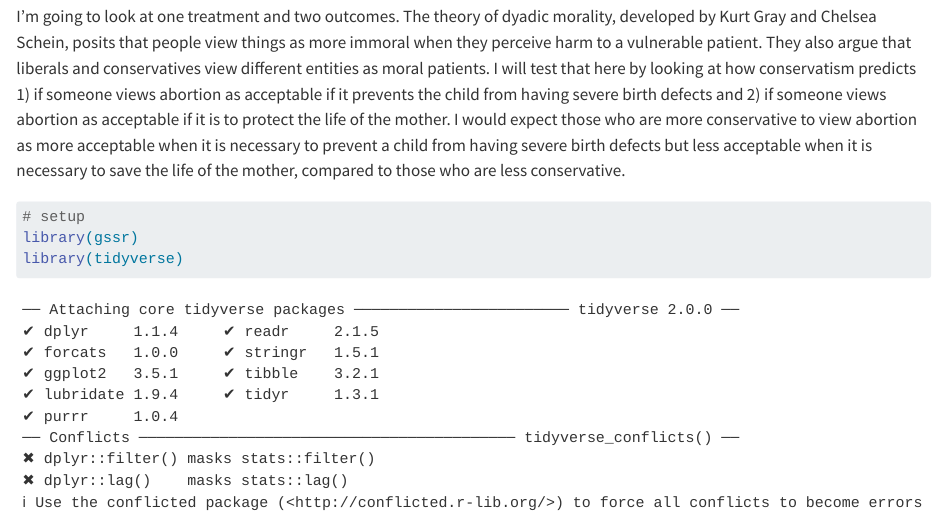
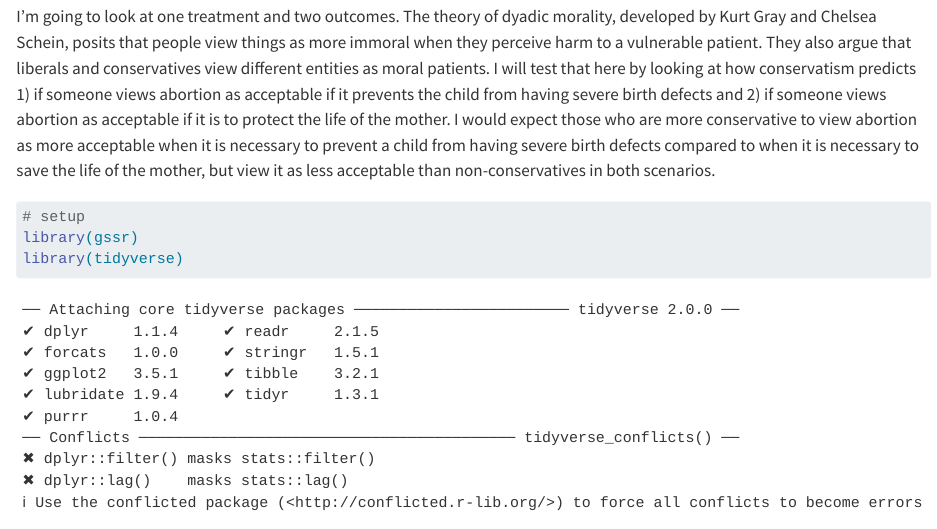
Before and after one commit to dprreich/SOC723, a Quarto document (HW9/HW9.qmd): the page in a window 1100 px wide, from 130 px down. Rendered offline with R 4.5, knitr and Pandoc in place of Quarto, with nearby package versions; some code elsewhere in the file could not run offline; long lines of code are wrapped.

Commit message:
Update HW9.qmd

````diff
--- a/HW9/HW9.qmd
+++ b/HW9/HW9.qmd
@@ -6,7 +6,7 @@ editor: visual
 
 ## 9.1.1
 
-I'm going to look at one treatment and two outcomes. The theory of dyadic morality, developed by Kurt Gray and Chelsea Schein, posits that people view things as more immoral when they perceive harm to a vulnerable patient. They also argue that liberals and conservatives view different entities as moral patients. I will test that here by looking at how conservatism predicts 1) if someone views abortion as acceptable if it prevents the child from having severe birth defects and 2) if someone views abortion as acceptable if it is to protect the life of the mother. I would expect those who are more conservative to view abortion as more acceptable when it is necessary to prevent a child from having severe birth defects but less acceptable when it is necessary to save the life of the mother, compared to those who are less conservative.
+I'm going to look at one treatment and two outcomes. The theory of dyadic morality, developed by Kurt Gray and Chelsea Schein, posits that people view things as more immoral when they perceive harm to a vulnerable patient. They also argue that liberals and conservatives view different entities as moral patients. I will test that here by looking at how conservatism predicts 1) if someone views abortion as acceptable if it prevents the child from having severe birth defects and 2) if someone views abortion as acceptable if it is to protect the life of the mother. I would expect those who are more conservative to view abortion as more acceptable when it is necessary to prevent a child from having severe birth defects compared to when it is necessary to save the life of the mother, but view it as less acceptable than non-conservatives in both scenarios.
 
 ```{r}
 # setup
````
